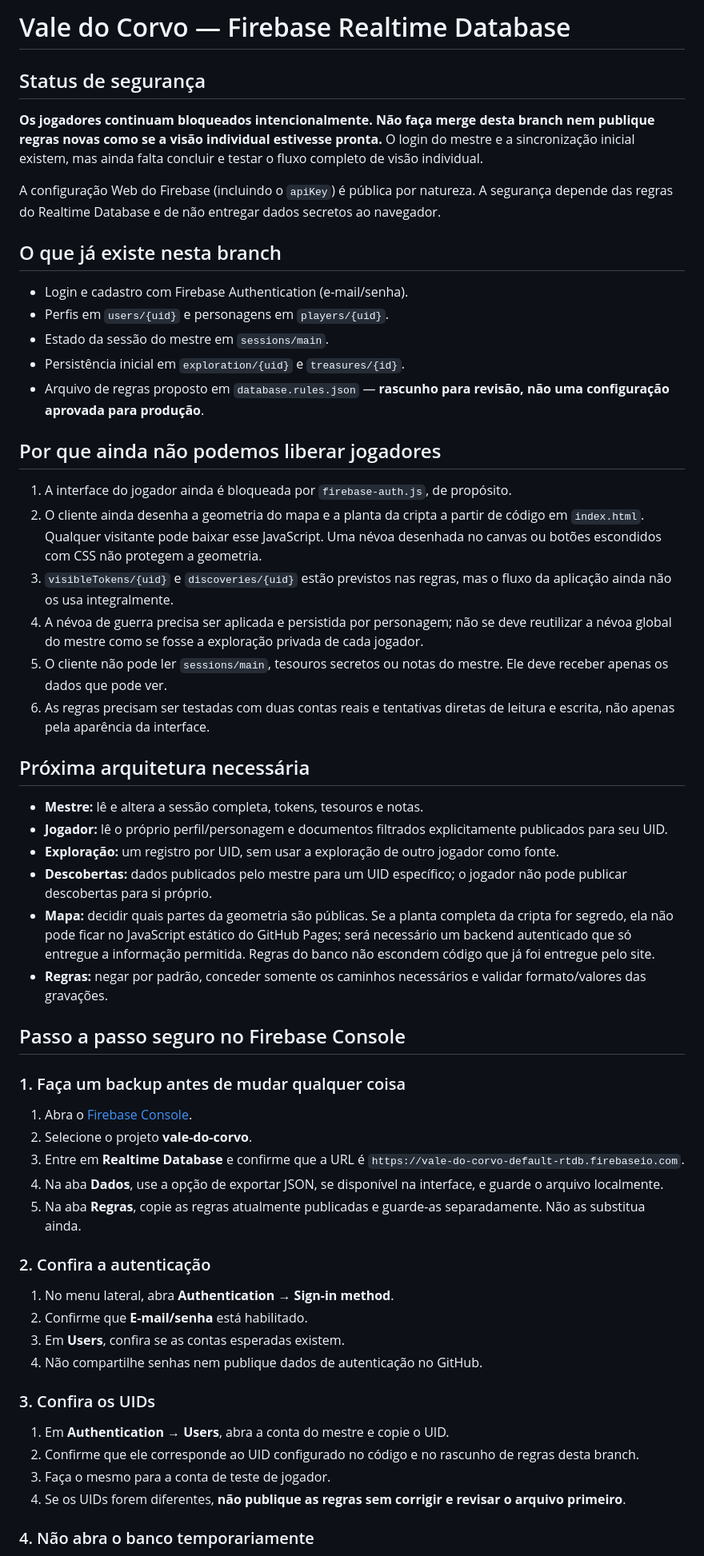
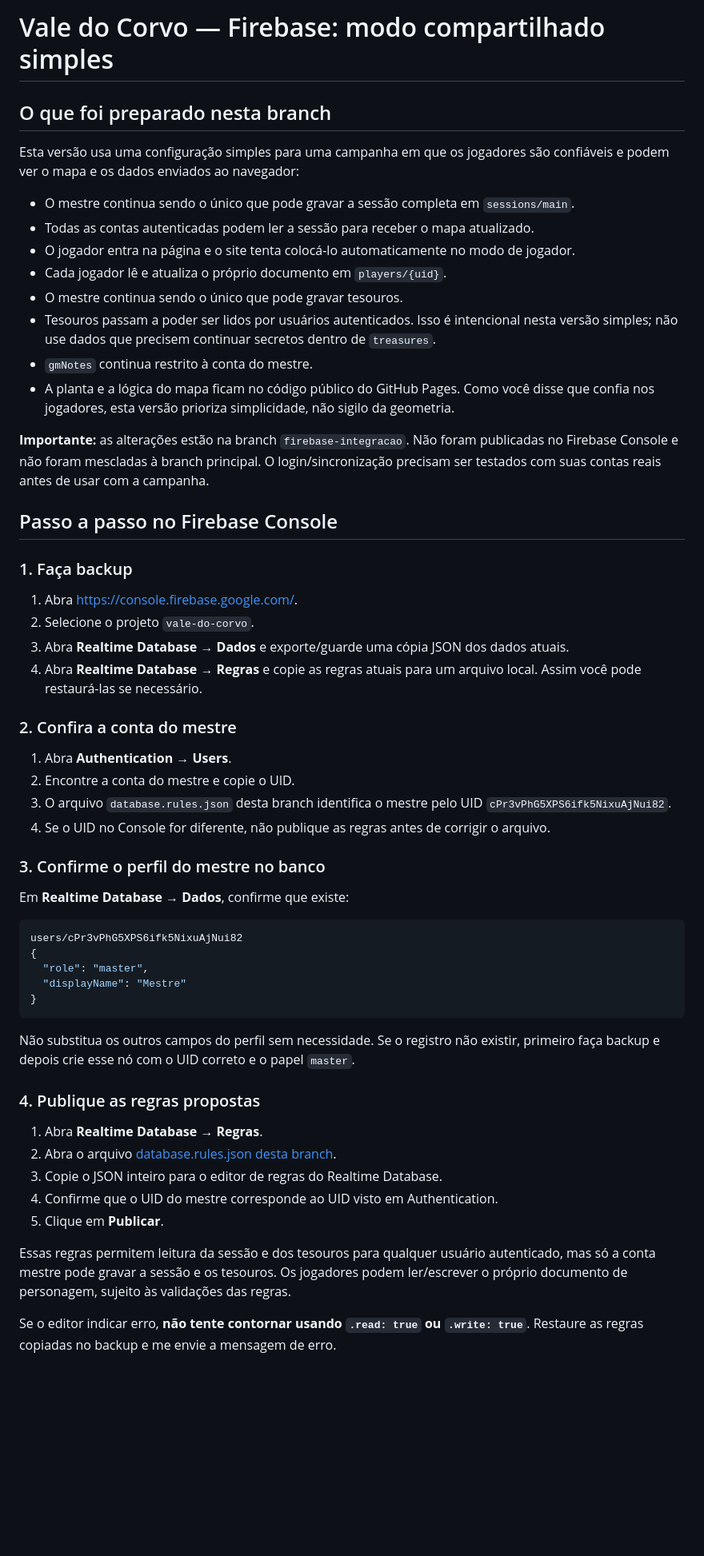
Before and after one commit to pessanhajose/Vale-do-Corvo, a Markdown page: FIREBASE-SETUP.md, the part around one of its changes. Shown at 80% size. Drawn GitHub-style; blank space fills up the shorter version.

Commit message:
docs: documenta configuração simplificada para campanha compartilhada

````diff
--- a/FIREBASE-SETUP.md
+++ b/FIREBASE-SETUP.md
@@ -1,60 +1,59 @@
-# Vale do Corvo — Firebase Realtime Database
+# Vale do Corvo — Firebase: modo compartilhado simples
 
-## Status de segurança
+## O que foi preparado nesta branch
 
-**Os jogadores continuam bloqueados intencionalmente. Não faça merge desta branch nem publique regras novas como se a visão individual estivesse pronta.** O login do mestre e a sincronização inicial existem, mas ainda falta concluir e testar o fluxo completo de visão individual.
+Esta versão usa uma configuração simples para uma campanha em que os jogadores são confiáveis e podem ver o mapa e os dados enviados ao navegador:
 
-A configuração Web do Firebase (incluindo o `apiKey`) é pública por natureza. A segurança depende das regras do Realtime Database e de não entregar dados secretos ao navegador.
+- O mestre continua sendo o único que pode gravar a sessão completa em `sessions/main`.
+- Todas as contas autenticadas podem ler a sessão para receber o mapa atualizado.
+- O jogador entra na página e o site tenta colocá-lo automaticamente no modo de jogador.
+- Cada jogador lê e atualiza o próprio documento em `players/{uid}`.
+- O mestre continua sendo o único que pode gravar tesouros.
+- Tesouros passam a poder ser lidos por usuários autenticados. Isso é intencional nesta versão simples; não use dados que precisem continuar secretos dentro de `treasures`.
+- `gmNotes` continua restrito à conta do mestre.
+- A planta e a lógica do mapa ficam no código público do GitHub Pages. Como você disse que confia nos jogadores, esta versão prioriza simplicidade, não sigilo da geometria.
 
-## O que já existe nesta branch
+**Importante:** as alterações estão na branch `firebase-integracao`. Não foram publicadas no Firebase Console e não foram mescladas à branch principal. O login/sincronização precisam ser testados com suas contas reais antes de usar com a campanha.
 
-- Login e cadastro com Firebase Authentication (e-mail/senha).
-- Perfis em `users/{uid}` e personagens em `players/{uid}`.
-- Estado da sessão do mestre em `sessions/main`.
-- Persistência inicial em `exploration/{uid}` e `treasures/{id}`.
-- Arquivo de regras proposto em `database.rules.json` — **rascunho para revisão, não uma configuração aprovada para produção**.
+## Passo a passo no Firebase Console
 
-## Por que ainda não podemos liberar jogadores
+### 1. Faça backup
 
-1. A interface do jogador ainda é bloqueada por `firebase-auth.js`, de propósito.
-2. O cliente ainda desenha a geometria do mapa e a planta da cripta a partir de código em `index.html`. Qualquer visitante pode baixar esse JavaScript. Uma névoa desenhada no canvas ou botões escondidos com CSS não protegem a geometria.
-3. `visibleTokens/{uid}` e `discoveries/{uid}` estão previstos nas regras, mas o fluxo da aplicação ainda não os usa integralmente.
-4. A névoa de guerra precisa ser aplicada e persistida por personagem; não se deve reutilizar a névoa global do mestre como se fosse a exploração privada de cada jogador.
-5. O cliente não pode ler `sessions/main`, tesouros secretos ou notas do mestre. Ele deve receber apenas os dados que pode ver.
-6. As regras precisam ser testadas com duas contas reais e tentativas diretas de leitura e escrita, não apenas pela aparência da interface.
+1. Abra https://console.firebase.google.com/.
+2. Selecione o projeto `vale-do-corvo`.
+3. Abra **Realtime Database → Dados** e exporte/guarde uma cópia JSON dos dados atuais.
+4. Abra **Realtime Database → Regras** e copie as regras atuais para um arquivo local. Assim você pode restaurá-las se necessário.
 
-## Próxima arquitetura necessária
+### 2. Confira a conta do mestre
 
-- **Mestre:** lê e altera a sessão completa, tokens, tesouros e notas.
-- **Jogador:** lê o próprio perfil/personagem e documentos filtrados explicitamente publicados para seu UID.
-- **Exploração:** um registro por UID, sem usar a exploração de outro jogador como fonte.
-- **Descobertas:** dados publicados pelo mestre para um UID específico; o jogador não pode publicar descobertas para si próprio.
-- **Mapa:** decidir quais partes da geometria são públicas. Se a planta completa da cripta for segredo, ela não pode ficar no JavaScript estático do GitHub Pages; será necessário um backend autenticado que só entregue a informação permitida. Regras do banco não escondem código que já foi entregue pelo site.
-- **Regras:** negar por padrão, conceder somente os caminhos necessários e validar formato/valores das gravações.
+1. Abra **Authentication → Users**.
+2. Encontre a conta do mestre e copie o UID.
+3. O arquivo `database.rules.json` desta branch identifica o mestre pelo UID `cPr3vPhG5XPS6ifk5NixuAjNui82`.
+4. Se o UID no Console for diferente, não publique as regras antes de corrigir o arquivo.
 
-## Passo a passo seguro no Firebase Console
+### 3. Confirme o perfil do mestre no banco
 
-### 1. Faça um backup antes de mudar qualquer coisa
+Em **Realtime Database → Dados**, confirme que existe:
 
-1. Abra o [Firebase Console](https://console.firebase.google.com/).
-2. Selecione o projeto **vale-do-corvo**.
-3. Entre em **Realtime Database** e confirme que a URL é `https://vale-do-corvo-default-rtdb.firebaseio.com`.
-4. Na aba **Dados**, use a opção de exportar JSON, se disponível na interface, e guarde o arquivo localmente.
-5. Na aba **Regras**, copie as regras atualmente publicadas e guarde-as separadamente. Não as substitua ainda.
+```json
+users/cPr3vPhG5XPS6ifk5NixuAjNui82
+{
+  "role": "master",
+  "displayName": "Mestre"
+}
+```
 
-### 2. Confira a autenticação
+Não substitua os outros campos do perfil sem necessidade. Se o registro não existir, primeiro faça backup e depois crie esse nó com o UID correto e o papel `master`.
 
-1. No menu lateral, abra **Authentication** → **Sign-in method**.
-2. Confirme que **E-mail/senha** está habilitado.
-3. Em **Users**, confira se as contas esperadas existem.
-4. Não compartilhe senhas nem publique dados de autenticação no GitHub.
+### 4. Publique as regras propostas
 
-### 3. Confira os UIDs
+1. Abra **Realtime Database → Regras**.
+2. Abra o arquivo [database.rules.json desta branch](https://github.com/pessanhajose/Vale-do-Corvo/blob/firebase-integracao/database.rules.json).
+3. Copie o JSON inteiro para o editor de regras do Realtime Database.
+4. Confirme que o UID do mestre corresponde ao UID visto em Authentication.
+5. Clique em **Publicar**.
 
-1. Em **Authentication** → **Users**, abra a conta do mestre e copie o UID.
-2. Confirme que ele corresponde ao UID configurado no código e no rascunho de regras desta branch.
-3. Faça o mesmo para a conta de teste de jogador.
-4. Se os UIDs forem diferentes, **não publique as regras sem corrigir e revisar o arquivo primeiro**.
+Essas regras permitem leitura da sessão e dos tesouros para qualquer usuário autenticado, mas só a conta mestre pode gravar a sessão e os tesouros. Os jogadores podem ler/escrever o próprio documento de personagem, sujeito às validações das regras.
 
-### 4. Não abra o banco temporariamente
+Se o editor indicar erro, **não tente contornar usando `.read: true` ou `.write: true`**. Restaure as regras copiadas no backup e me envie a mensagem de erro.
 
````
Also changed, not shown: other parts of FIREBASE-SETUP.md (+16 -26 lines).
